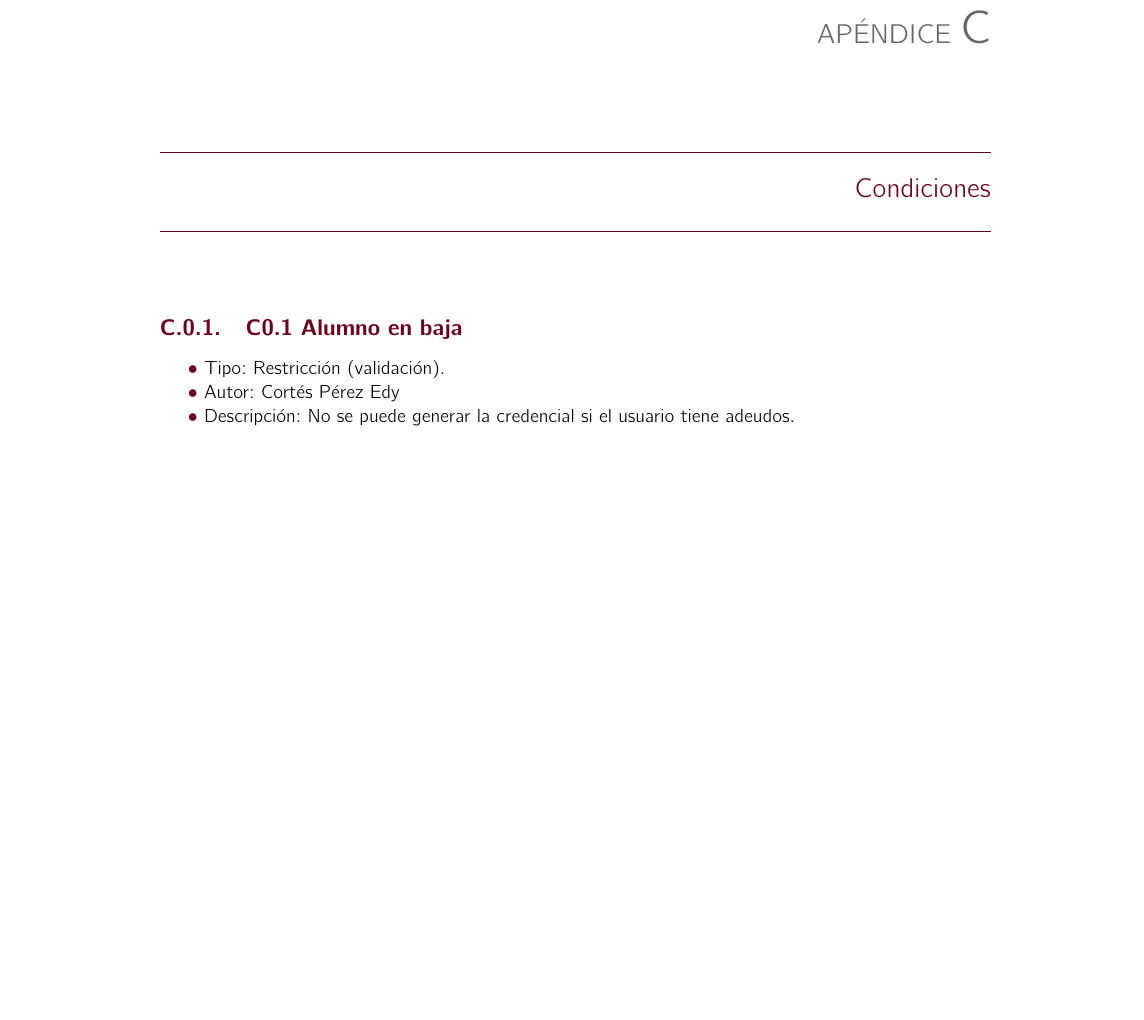
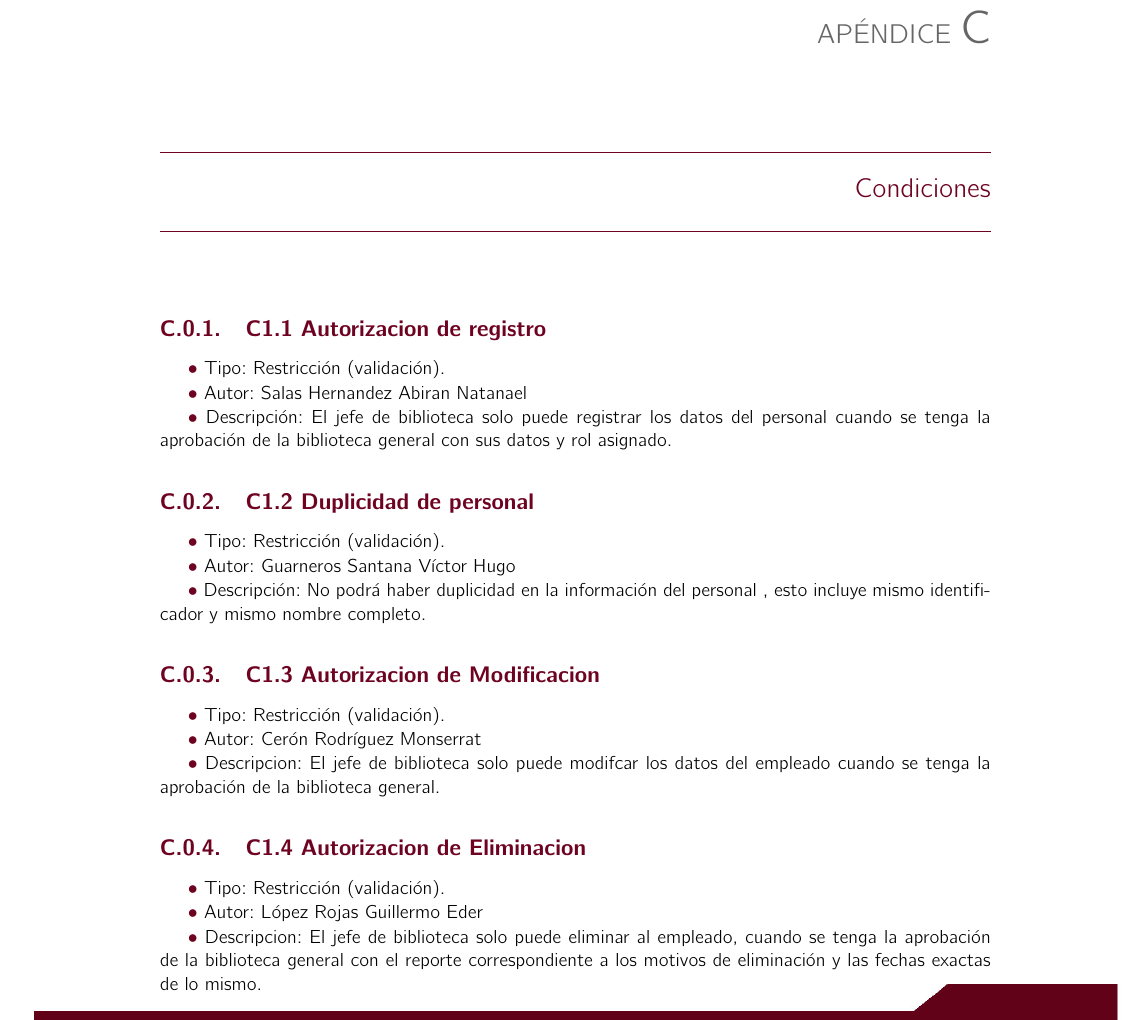
Before and after one commit to MoisesMtz/BibliotecaDOC, a LaTeX book (DocumentoProcesos/analisis.tex, which reads DocumentoProcesos/anexos/Condiciones.tex): part of page 53 of 59, cut so that both start at the same text, the shorter picture padded with empty space. Compiled offline with pdfLaTeX.

Commit message:
Agregando de nuevo Condiciones para Empleados

```diff
--- a/DocumentoProcesos/anexos/Condiciones.tex
+++ b/DocumentoProcesos/anexos/Condiciones.tex
@@ -1,18 +1,31 @@
 \chapter{Condiciones}
 \label{appendix:Condiciones}
 
-%==================EJEMPLO=======================================
-\subsection{C0.1 Alumno en baja }
-\cdtLabel{C0.1}{}
-	\UCli Tipo: Restricción (validación).
-	\UCli Autor: Cortés Pérez Edy
-	\UCli Descripción: No se puede generar la credencial si el usuario tiene adeudos.
-
-
 %====================CELULA1=====================================
 %Introducir los correspondientes a la GESTIÓN DE EMPLEADOS
+\subsection{C1.1 Autorizacion de registro}
+\cdtLabel{C1.1}{}
+	\UCli Tipo: Restricción (validación).
+	\UCli Autor: Salas Hernandez Abiran Natanael
+	\UCli Descripción: El jefe de biblioteca solo puede registrar los datos del personal cuando se tenga la aprobación de la biblioteca general con sus datos y rol asignado.
 
+\subsection{C1.2 Duplicidad de personal}
+\cdtLabel{C1.2}{}
+	\UCli Tipo: Restricción (validación).
+	\UCli Autor: Guarneros Santana Víctor Hugo
+	\UCli Descripción: No podrá haber duplicidad en la información del personal , esto incluye mismo identificador y mismo nombre completo.
 
+\subsection{C1.3 Autorizacion de Modificacion}
+\cdtLabel{C1.3}{}
+	\UCli Tipo: Restricción (validación).
+	\UCli Autor: Cerón Rodríguez Monserrat
+	\UCli Descripcion: El jefe de biblioteca solo puede modifcar los datos del empleado cuando se tenga la aprobación de la biblioteca general.
+
+\subsection{C1.4 Autorizacion de Eliminacion}
+\cdtLabel{C1.4}{}
+	\UCli Tipo: Restricción (validación).
+	\UCli Autor: López Rojas Guillermo Eder
+	\UCli Descripcion: El jefe de biblioteca solo puede eliminar al empleado, cuando se tenga la aprobación de la biblioteca general con el reporte correspondiente a los motivos de eliminación y las fechas exactas de lo mismo.
 
 %====================CELULA2=====================================
 %Introducir los correspondientes a la GESTIÓN DE INVENTARIO
```
